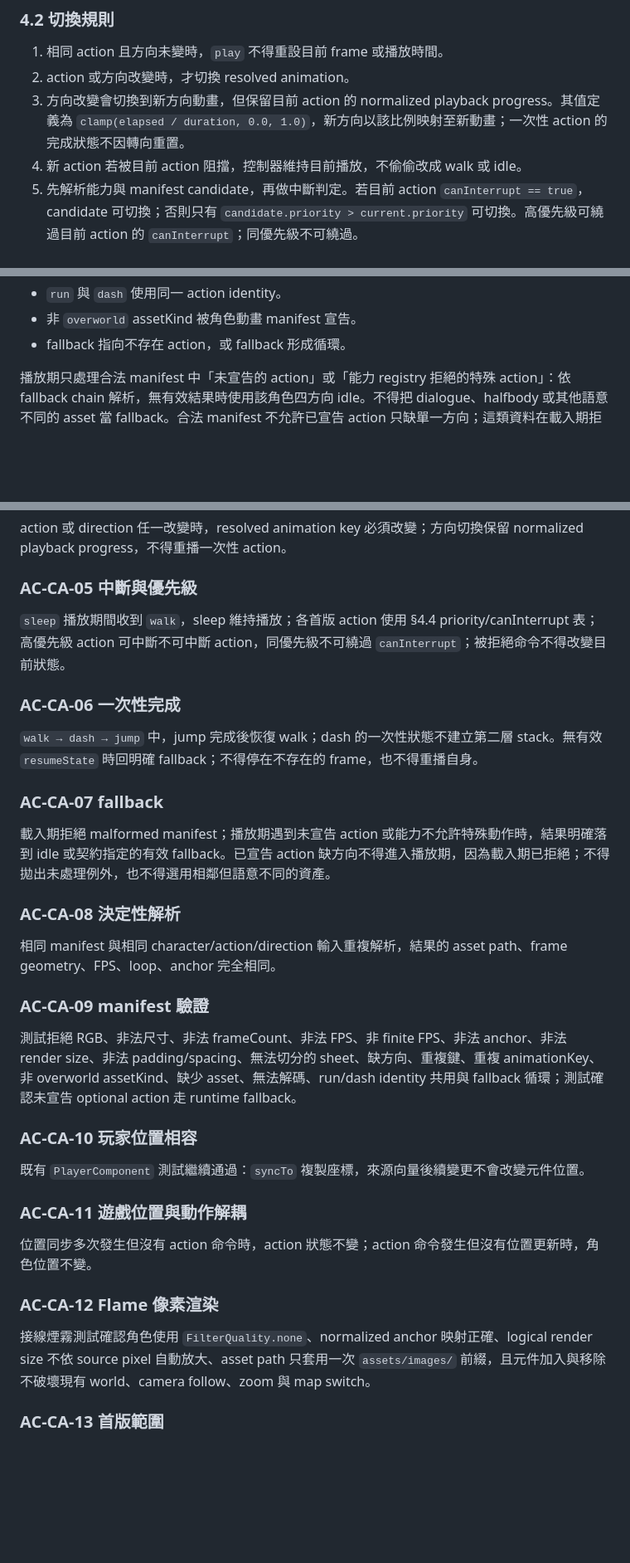
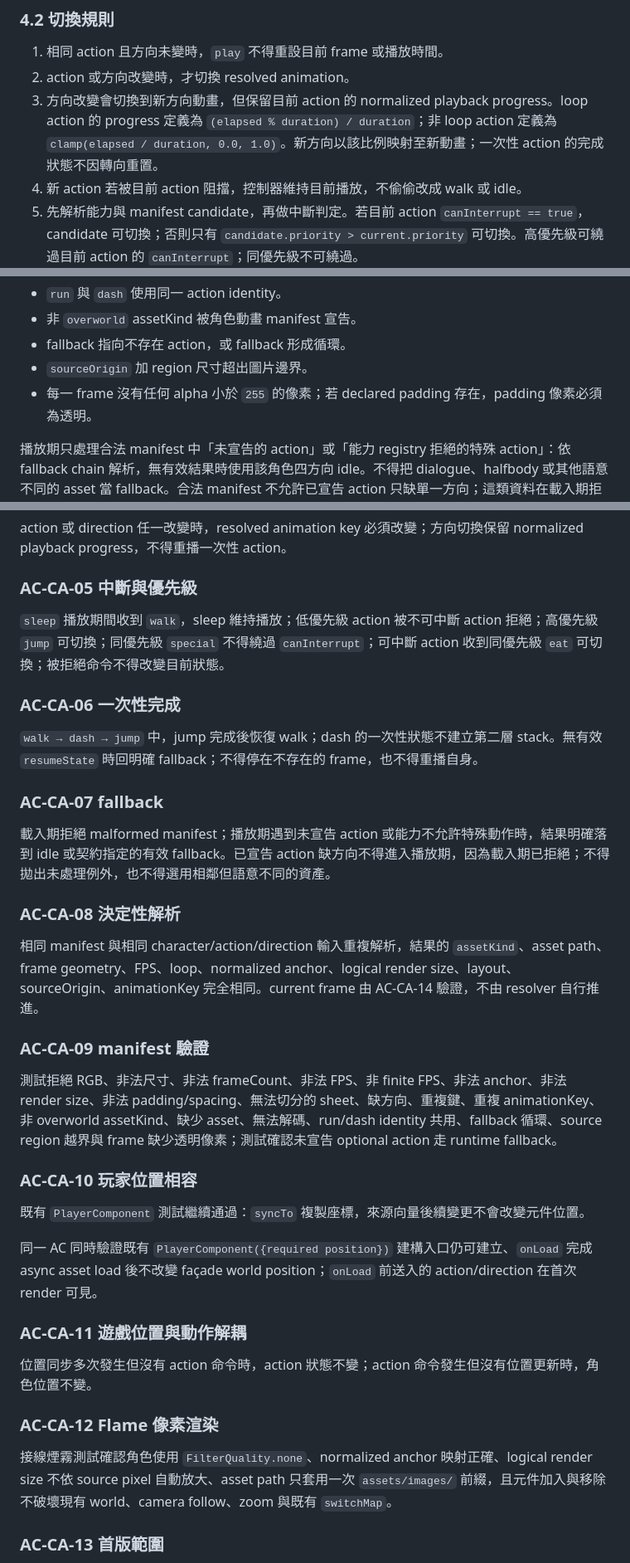
Before and after one commit to IYungHuang/share-tour, a Markdown page: SPEC_MVP_CHARACTER_ACTION.md, 3 parts joined by grey strips. Shown at 83% size. Rendered like a GitHub page; blank space fills up the shorter version.

```diff
--- a/SPEC_MVP_CHARACTER_ACTION.md
+++ b/SPEC_MVP_CHARACTER_ACTION.md
@@ -139,7 +140,7 @@ locomotion=<value>|posture=<value>|activity=<value>|heldItem=<value>|special=<va
 
 1. 相同 action 且方向未變時，`play` 不得重設目前 frame 或播放時間。
 2. action 或方向改變時，才切換 resolved animation。
-3. 方向改變會切換到新方向動畫，但保留目前 action 的 normalized playback progress。其值定義為 `clamp(elapsed / duration, 0.0, 1.0)`，新方向以該比例映射至新動畫；一次性 action 的完成狀態不因轉向重置。
+3. 方向改變會切換到新方向動畫，但保留目前 action 的 normalized playback progress。loop action 的 progress 定義為 `(elapsed % duration) / duration`；非 loop action 定義為 `clamp(elapsed / duration, 0.0, 1.0)`。新方向以該比例映射至新動畫；一次性 action 的完成狀態不因轉向重置。
 4. 新 action 若被目前 action 阻擋，控制器維持目前播放，不偷偷改成 walk 或 idle。
 5. 先解析能力與 manifest candidate，再做中斷判定。若目前 action `canInterrupt == true`，candidate 可切換；否則只有 `candidate.priority > current.priority` 可切換。高優先級可繞過目前 action 的 `canInterrupt`；同優先級不可繞過。
 6. `stop()` 不會改變角色位置，也不會改變外部 domain 狀態。
@@ -263,6 +267,8 @@ locomotion=<value>|posture=<value>|activity=<value>|heldItem=<value>|special=<va
 - `run` 與 `dash` 使用同一 action identity。
 - 非 `overworld` assetKind 被角色動畫 manifest 宣告。
 - fallback 指向不存在 action，或 fallback 形成循環。
+- `sourceOrigin` 加 region 尺寸超出圖片邊界。
+- 每一 frame 沒有任何 alpha 小於 `255` 的像素；若 declared padding 存在，padding 像素必須為透明。
 
 播放期只處理合法 manifest 中「未宣告的 action」或「能力 registry 拒絕的特殊 action」：依 fallback chain 解析，無有效結果時使用該角色四方向 idle。不得把 dialogue、halfbody 或其他語意不同的 asset 當 fallback。合法 manifest 不允許已宣告 action 只缺單一方向；這類資料在載入期拒絕。
 
@@ -407,7 +420,7 @@ action 或 direction 任一改變時，resolved animation key 必須改變；方
 
 ### AC-CA-05 中斷與優先級
 
-`sleep` 播放期間收到 `walk`，sleep 維持播放；各首版 action 使用 §4.4 priority/canInterrupt 表；高優先級 action 可中斷不可中斷 action，同優先級不可繞過 `canInterrupt`；被拒絕命令不得改變目前狀態。
+`sleep` 播放期間收到 `walk`，sleep 維持播放；低優先級 action 被不可中斷 action 拒絕；高優先級 `jump` 可切換；同優先級 `special` 不得繞過 `canInterrupt`；可中斷 action 收到同優先級 `eat` 可切換；被拒絕命令不得改變目前狀態。
 
 ### AC-CA-06 一次性完成
 
@@ -419,15 +432,17 @@ action 或 direction 任一改變時，resolved animation key 必須改變；方
 
 ### AC-CA-08 決定性解析
 
-相同 manifest 與相同 character/action/direction 輸入重複解析，結果的 asset path、frame geometry、FPS、loop、anchor 完全相同。
+相同 manifest 與相同 character/action/direction 輸入重複解析，結果的 `assetKind`、asset path、frame geometry、FPS、loop、normalized anchor、logical render size、layout、sourceOrigin、animationKey 完全相同。current frame 由 AC-CA-14 驗證，不由 resolver 自行推進。
 
 ### AC-CA-09 manifest 驗證
 
-測試拒絕 RGB、非法尺寸、非法 frameCount、非法 FPS、非 finite FPS、非法 anchor、非法 render size、非法 padding/spacing、無法切分的 sheet、缺方向、重複鍵、重複 animationKey、非 overworld assetKind、缺少 asset、無法解碼、run/dash identity 共用與 fallback 循環；測試確認未宣告 optional action 走 runtime fallback。
+測試拒絕 RGB、非法尺寸、非法 frameCount、非法 FPS、非 finite FPS、非法 anchor、非法 render size、非法 padding/spacing、無法切分的 sheet、缺方向、重複鍵、重複 animationKey、非 overworld assetKind、缺少 asset、無法解碼、run/dash identity 共用、fallback 循環、source region 越界與 frame 缺少透明像素；測試確認未宣告 optional action 走 runtime fallback。
 
 ### AC-CA-10 玩家位置相容
 
 既有 `PlayerComponent` 測試繼續通過：`syncTo` 複製座標，來源向量後續變更不會改變元件位置。
+
+同一 AC 同時驗證既有 `PlayerComponent({required position})` 建構入口仍可建立、`onLoad` 完成 async asset load 後不改變 façade world position；`onLoad` 前送入的 action/direction 在首次 render 可見。
 
 ### AC-CA-11 遊戲位置與動作解耦
 
@@ -435,7 +450,7 @@ action 或 direction 任一改變時，resolved animation key 必須改變；方
 
 ### AC-CA-12 Flame 像素渲染
 
-接線煙霧測試確認角色使用 `FilterQuality.none`、normalized anchor 映射正確、logical render size 不依 source pixel 自動放大、asset path 只套用一次 `assets/images/` 前綴，且元件加入與移除不破壞現有 world、camera follow、zoom 與 map switch。
+接線煙霧測試確認角色使用 `FilterQuality.none`、normalized anchor 映射正確、logical render size 不依 source pixel 自動放大、asset path 只套用一次 `assets/images/` 前綴，且元件加入與移除不破壞現有 world、camera follow、zoom 與既有 `switchMap`。
 
 ### AC-CA-13 首版範圍
 
```
Also changed, not shown: other parts of SPEC_MVP_CHARACTER_ACTION.md (+17 -6 lines).
